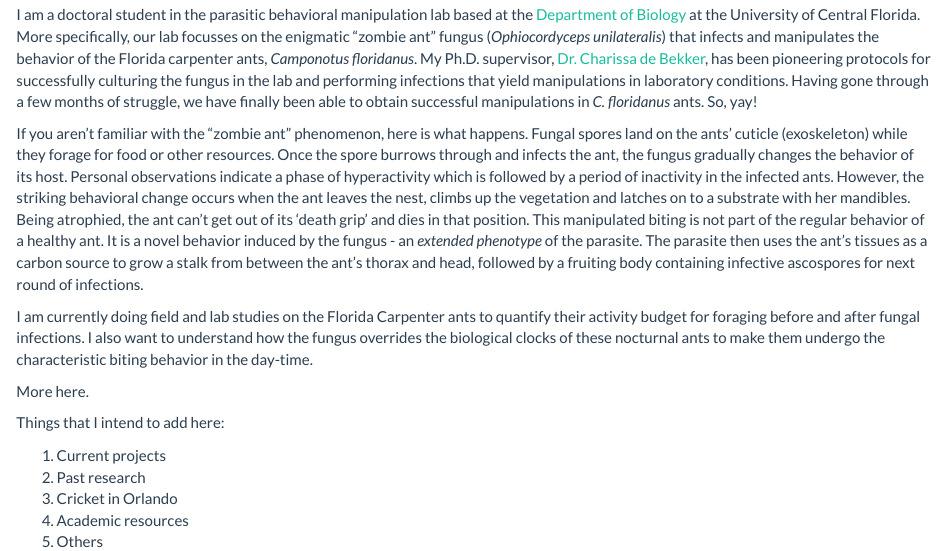
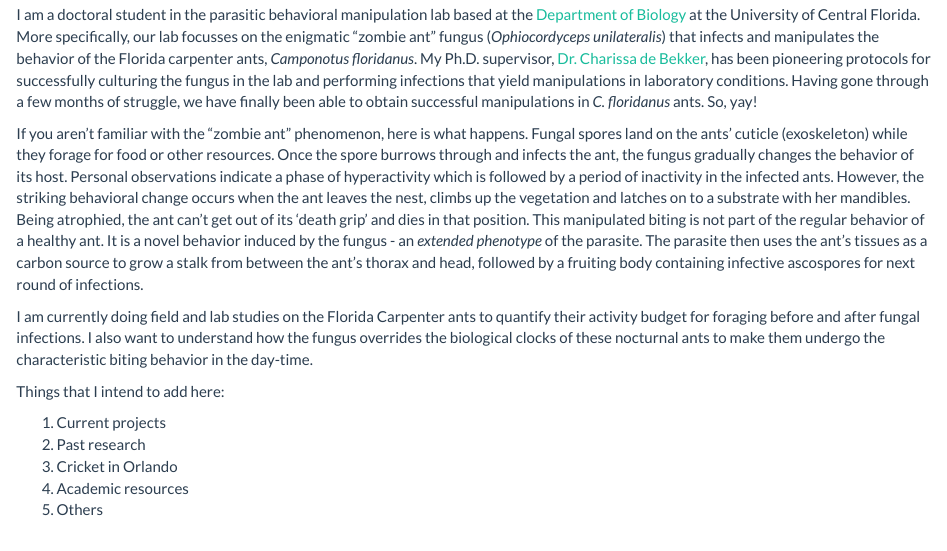
Before and after one commit to biplabendu/homepage, an R Markdown document (index.Rmd): the page in a window 1100 px wide, from 140 px down. Rendered offline with R 4.5, knitr and Pandoc, with nearby package versions.

```diff
--- a/index.Rmd
+++ b/index.Rmd
@@ -9,7 +9,6 @@
 
 I am currently doing field and lab studies on the Florida Carpenter ants to quantify their activity budget for foraging before and after fungal infections. I also want to understand how the fungus overrides the biological clocks of these nocturnal ants to make them undergo the characteristic biting behavior in the day-time.
 
-More here.
 
 
 Things that I intend to add here:
```
